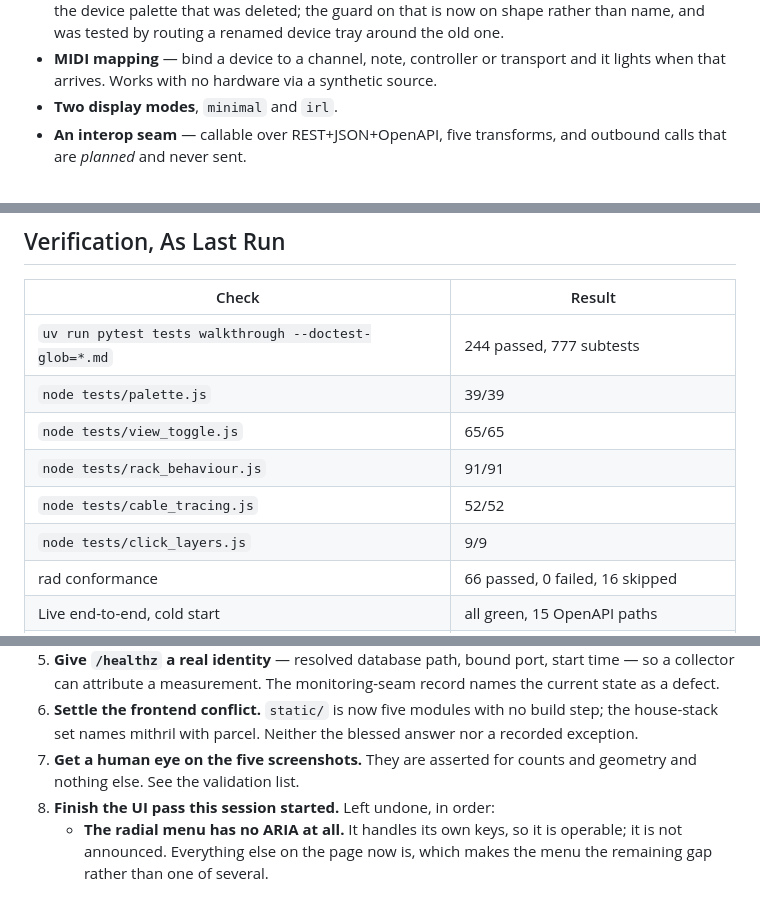
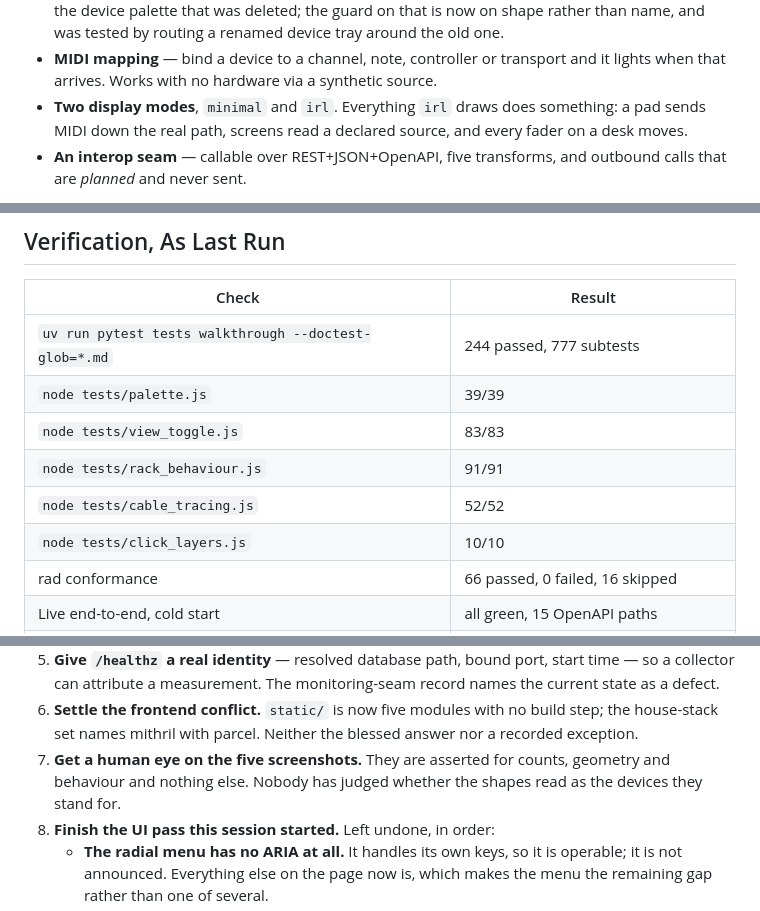
Before and after one commit to quaternionmedia/carlos, a Markdown page: HANDOFF.md, 3 parts joined by grey strips. GitHub-like rendering.

Commit message:
Bring the handoff up to date with the live panels
Counts and the commit list. The open question is unchanged and is now the only
one of its kind left: every countable claim about the screen is asserted, and
whether the drawing looks like the gear is not something an assertion can
settle.

```diff
--- a/HANDOFF.md
+++ b/HANDOFF.md
@@ -127,7 +129,9 @@ A browser workspace for sketching rigs of real gear.
 - **MIDI mapping** — bind a device to a channel, note, controller or transport
   and it lights when that arrives. Works with no hardware via a synthetic
   source.
-- **Two display modes**, `minimal` and `irl`.
+- **Two display modes**, `minimal` and `irl`. Everything `irl` draws does
+  something: a pad sends MIDI down the real path, screens read a declared
+  source, and every fader on a desk moves.
 - **An interop seam** — callable over REST+JSON+OpenAPI, five transforms, and
   outbound calls that are *planned* and never sent.
 
@@ -140,10 +144,10 @@ Docs: `docs/patch-format.md`, `docs/catalogue.md`, `docs/interop.md`,
 | --- | --- |
 | `uv run pytest tests walkthrough --doctest-glob=*.md` | 244 passed, 777 subtests |
 | `node tests/palette.js` | 39/39 |
-| `node tests/view_toggle.js` | 65/65 |
+| `node tests/view_toggle.js` | 83/83 |
 | `node tests/rack_behaviour.js` | 91/91 |
 | `node tests/cable_tracing.js` | 52/52 |
-| `node tests/click_layers.js` | 9/9 |
+| `node tests/click_layers.js` | 10/10 |
 | rad conformance | 66 passed, 0 failed, 16 skipped |
 | Live end-to-end, cold start | all green, 15 OpenAPI paths |
 | `walkthrough/05-in-the-browser.md` | real Chromium, 5 shots, console clean |
@@ -230,8 +234,9 @@ Ordered by what unblocks the most.
 6. **Settle the frontend conflict.** `static/` is now five modules with no build
    step; the house-stack set names mithril with parcel. Neither the blessed
    answer nor a recorded exception.
-7. **Get a human eye on the five screenshots.** They are asserted for counts
-   and geometry and nothing else. See the validation list.
+7. **Get a human eye on the five screenshots.** They are asserted for counts,
+   geometry and behaviour and nothing else. Nobody has judged whether the
+   shapes read as the devices they stand for.
 8. **Finish the UI pass this session started.** Left undone, in order:
    - **The radial menu has no ARIA at all.** It handles its own keys, so it is
      operable; it is not announced. Everything else on the page now is, which
```
Also changed, not shown: other parts of HANDOFF.md (+2 -0 lines).
